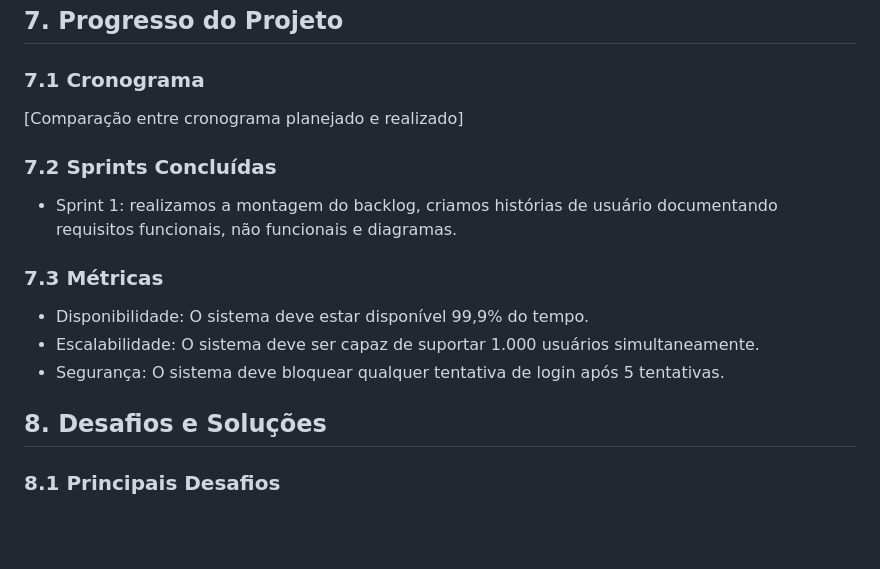
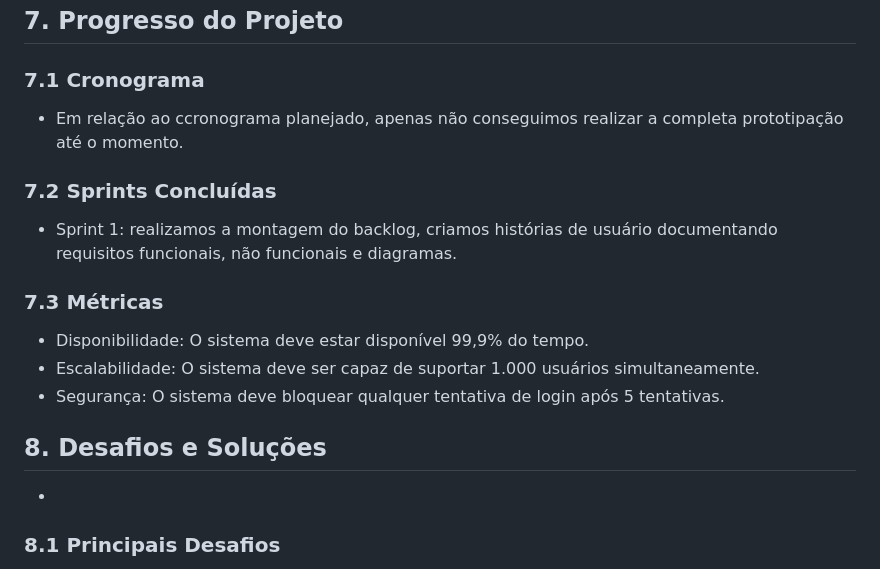
Before and after one commit to Gabriel-erk/auto_atendimento_1A, a Markdown page: relatorio_tecnico.md, the part around the change. GitHub-like rendering; blank space fills up the shorter version.

```diff
--- a/relatorio_tecnico.md
+++ b/relatorio_tecnico.md
@@ -129,7 +129,7 @@ Ainda não foram implementadas funcionalidades no sistema.
 
 ### 7.1 Cronograma
 
-[Comparação entre cronograma planejado e realizado]
+- Em relação ao ccronograma planejado, apenas não conseguimos realizar a completa prototipação até o momento.
 
 ### 7.2 Sprints Concluídas
 
@@ -142,6 +142,8 @@ Ainda não foram implementadas funcionalidades no sistema.
 - Segurança: O sistema deve bloquear qualquer tentativa de login após 5 tentativas.
 
 ## 8. Desafios e Soluções
+
+-
 
 ### 8.1 Principais Desafios
 
```
